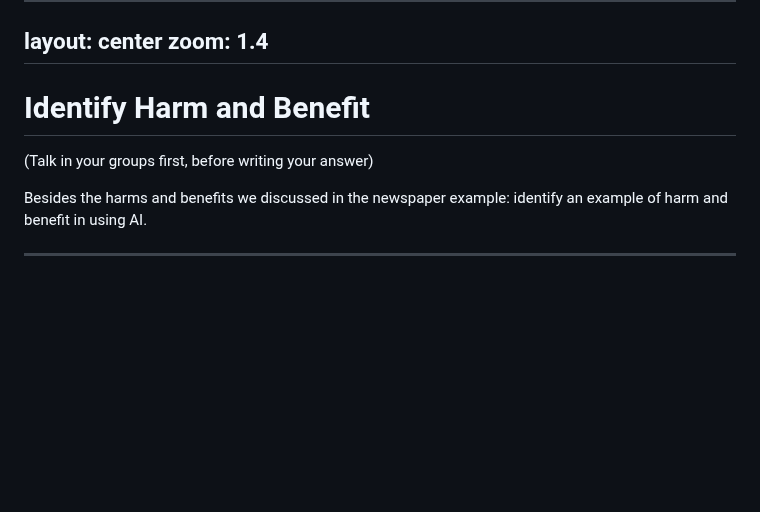
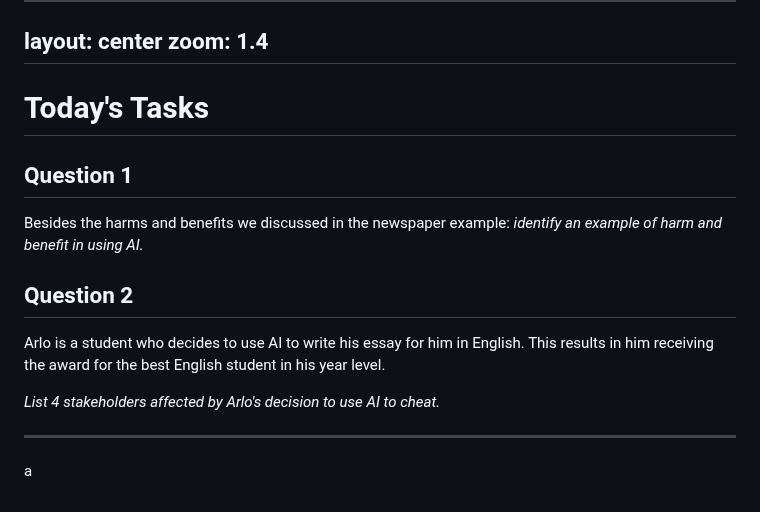
Before and after one commit to mrmatho/7dt-slides, a Markdown page: pages/ai-4.md, the part around the change. GitHub-like rendering; blank space fills up the shorter version.

Commit message:
Minor: Added the final task wording

```diff
--- a/pages/ai-4.md
+++ b/pages/ai-4.md
@@ -144,10 +144,19 @@ layout: center
 zoom: 1.4
 ---
 
-# Identify Harm and Benefit
+# Today's Tasks
 
-(Talk in your groups first, before writing your answer)
+## Question 1
 
-Besides the harms and benefits we discussed in the newspaper example: identify an example of harm and benefit in using AI.
+Besides the harms and benefits we discussed in the newspaper example: *identify an example of harm and benefit in using AI.*
+
+## Question 2
+
+Arlo is a student who decides to use AI to write his essay for him in English. This results in him receiving the award for the best English student in his year level.
+
+*List 4 stakeholders affected by Arlo's decision to use AI to cheat.*
+
 
 ---
+
+a
```
